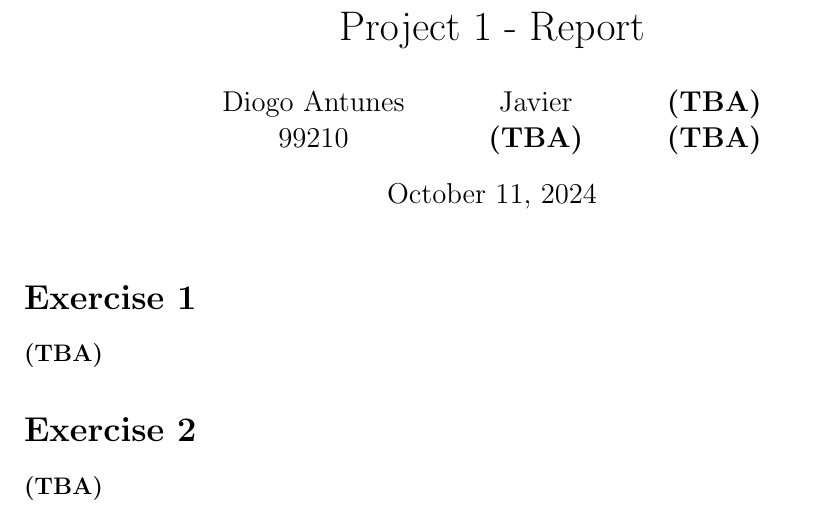
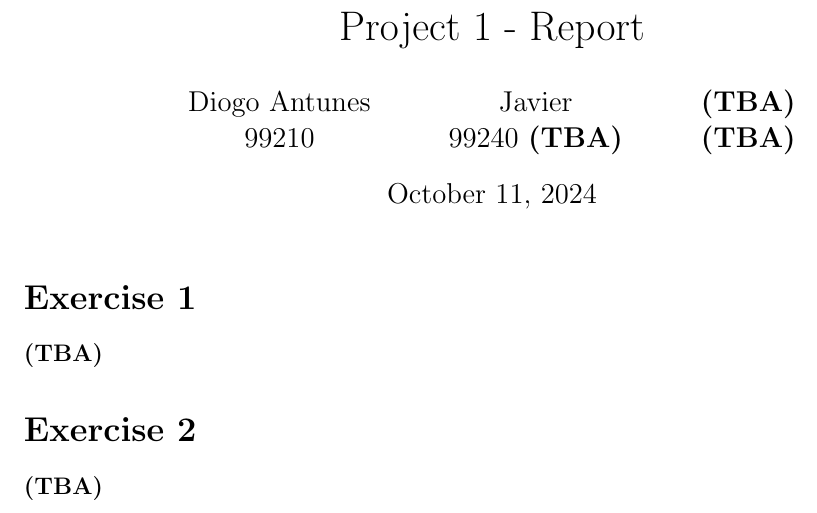
Before and after one commit to diogoantunes25/lvm-project, a LaTeX document (proj-1/report/main.tex): part of the page, cut so that both start at the same text. Compiled offline with pdfLaTeX.

Commit message:
Add name to report

```diff
--- a/proj-1/report/main.tex
+++ b/proj-1/report/main.tex
@@ -16,6 +16,7 @@
   99210
   \and
   Javier\\
+  99240
   \tba
   \and
   \tba\\
```
